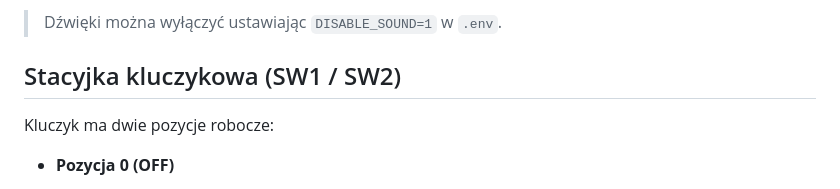
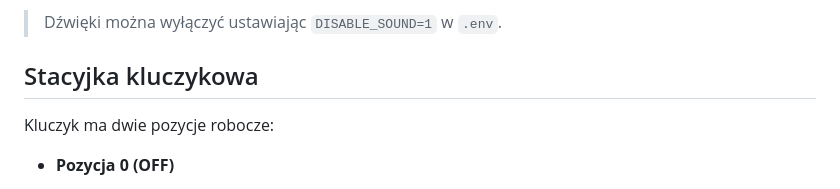
Before and after one commit to adan2013/PiGuard, a Markdown page: docs/user-guide-pl.md, the part around the change. Rendered like a GitHub page.

```diff
--- a/docs/user-guide-pl.md
+++ b/docs/user-guide-pl.md
@@ -20,7 +20,7 @@ Ten przewodnik w języku polskim opisuje podstawową obsługę systemu PiGuard n
 
 > Dźwięki można wyłączyć ustawiając `DISABLE_SOUND=1` w `.env`.
 
-## Stacyjka kluczykowa (SW1 / SW2)
+## Stacyjka kluczykowa
 
 Kluczyk ma dwie pozycje robocze:
 
```
